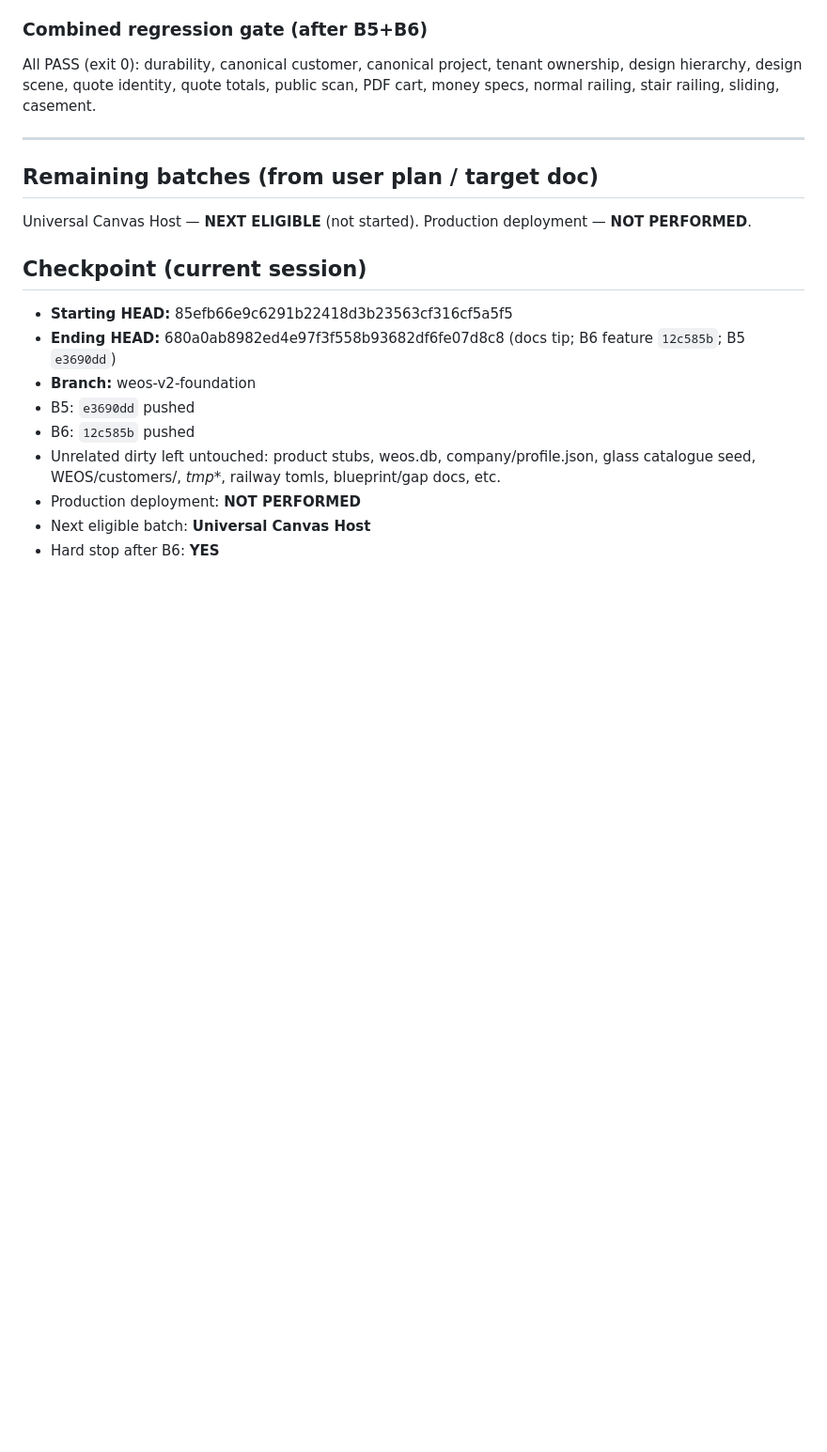
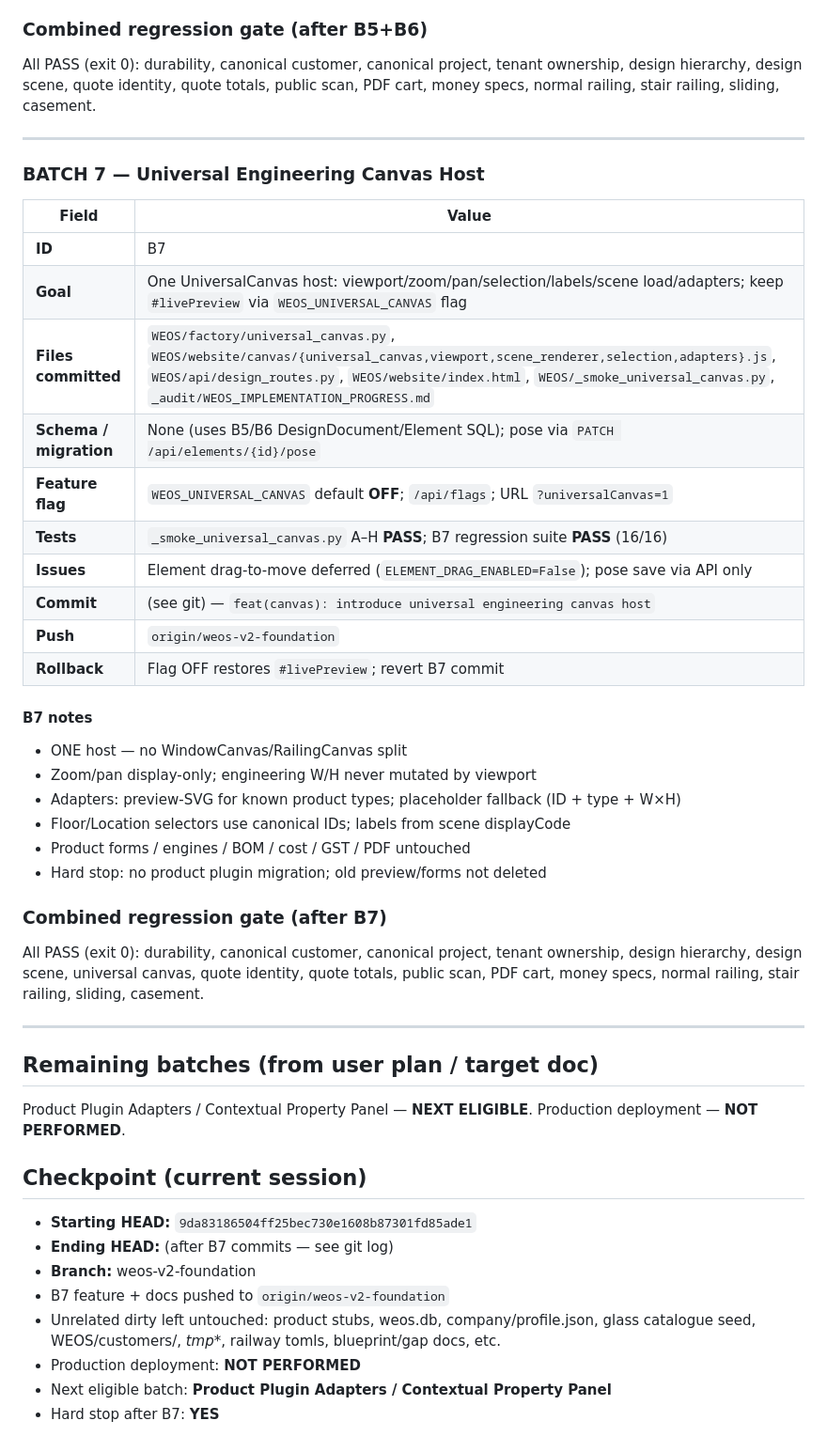
Before and after one commit to Naseem0712/weos, a Markdown page: _audit/WEOS_IMPLEMENTATION_PROGRESS.md, the part around the change. Shown at 94% size. Drawn GitHub-style; blank space fills up the shorter version.

Commit message:
docs(audit): record batch 7 universal canvas host
Co-authored-by: Cursor <cursoragent@cursor.com>

```diff
--- a/_audit/WEOS_IMPLEMENTATION_PROGRESS.md
+++ b/_audit/WEOS_IMPLEMENTATION_PROGRESS.md
@@ -238,18 +238,47 @@ All PASS (exit 0): durability, canonical customer, canonical project, tenant own
 
 ---
 
+### BATCH 7 — Universal Engineering Canvas Host
+
+| Field | Value |
+|---|---|
+| **ID** | B7 |
+| **Goal** | One UniversalCanvas host: viewport/zoom/pan/selection/labels/scene load/adapters; keep `#livePreview` via `WEOS_UNIVERSAL_CANVAS` flag |
+| **Files committed** | `WEOS/factory/universal_canvas.py`, `WEOS/website/canvas/{universal_canvas,viewport,scene_renderer,selection,adapters}.js`, `WEOS/api/design_routes.py`, `WEOS/website/index.html`, `WEOS/_smoke_universal_canvas.py`, `_audit/WEOS_IMPLEMENTATION_PROGRESS.md` |
+| **Schema / migration** | None (uses B5/B6 DesignDocument/Element SQL); pose via `PATCH /api/elements/{id}/pose` |
+| **Feature flag** | `WEOS_UNIVERSAL_CANVAS` default **OFF**; `/api/flags`; URL `?universalCanvas=1` |
+| **Tests** | `_smoke_universal_canvas.py` A–H **PASS**; B7 regression suite **PASS** (16/16) |
+| **Issues** | Element drag-to-move deferred (`ELEMENT_DRAG_ENABLED=False`); pose save via API only |
+| **Commit** | (see git) — `feat(canvas): introduce universal engineering canvas host` |
+| **Push** | `origin/weos-v2-foundation` |
+| **Rollback** | Flag OFF restores `#livePreview`; revert B7 commit |
+
+#### B7 notes
+
+- ONE host — no WindowCanvas/RailingCanvas split
+- Zoom/pan display-only; engineering W/H never mutated by viewport
+- Adapters: preview-SVG for known product types; placeholder fallback (ID + type + W×H)
+- Floor/Location selectors use canonical IDs; labels from scene displayCode
+- Product forms / engines / BOM / cost / GST / PDF untouched
+- Hard stop: no product plugin migration; old preview/forms not deleted
+
+### Combined regression gate (after B7)
+
+All PASS (exit 0): durability, canonical customer, canonical project, tenant ownership, design hierarchy, design scene, universal canvas, quote identity, quote totals, public scan, PDF cart, money specs, normal railing, stair railing, sliding, casement.
+
+---
+
 ## Remaining batches (from user plan / target doc)
 
-Universal Canvas Host — **NEXT ELIGIBLE** (not started). Production deployment — **NOT PERFORMED**.
+Product Plugin Adapters / Contextual Property Panel — **NEXT ELIGIBLE**. Production deployment — **NOT PERFORMED**.
 
 ## Checkpoint (current session)
 
-- **Starting HEAD:** 85efb66e9c6291b22418d3b23563cf316cf5a5f5
-- **Ending HEAD:** 680a0ab8982ed4e97f3f558b93682df6fe07d8c8 (docs tip; B6 feature `12c585b`; B5 `e3690dd`)
+- **Starting HEAD:** `9da83186504ff25bec730e1608b87301fd85ade1`
+- **Ending HEAD:** (after B7 commits — see git log)
 - **Branch:** weos-v2-foundation
-- B5: `e3690dd` pushed
-- B6: `12c585b` pushed
+- B7 feature + docs pushed to `origin/weos-v2-foundation`
 - Unrelated dirty left untouched: product stubs, weos.db, company/profile.json, glass catalogue seed, WEOS/customers/, _tmp_*, railway tomls, blueprint/gap docs, etc.
 - Production deployment: **NOT PERFORMED**
-- Next eligible batch: **Universal Canvas Host**
-- Hard stop after B6: **YES**
+- Next eligible batch: **Product Plugin Adapters / Contextual Property Panel**
+- Hard stop after B7: **YES**
```
